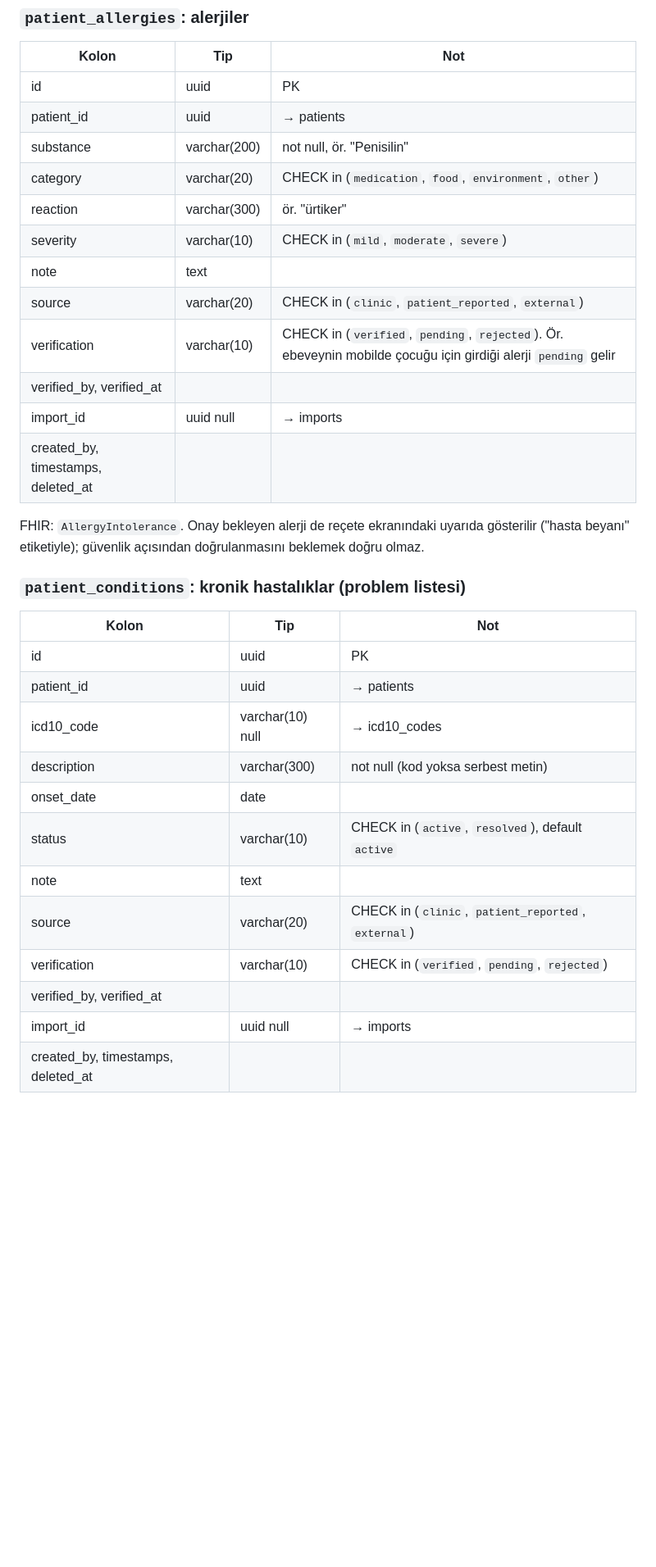
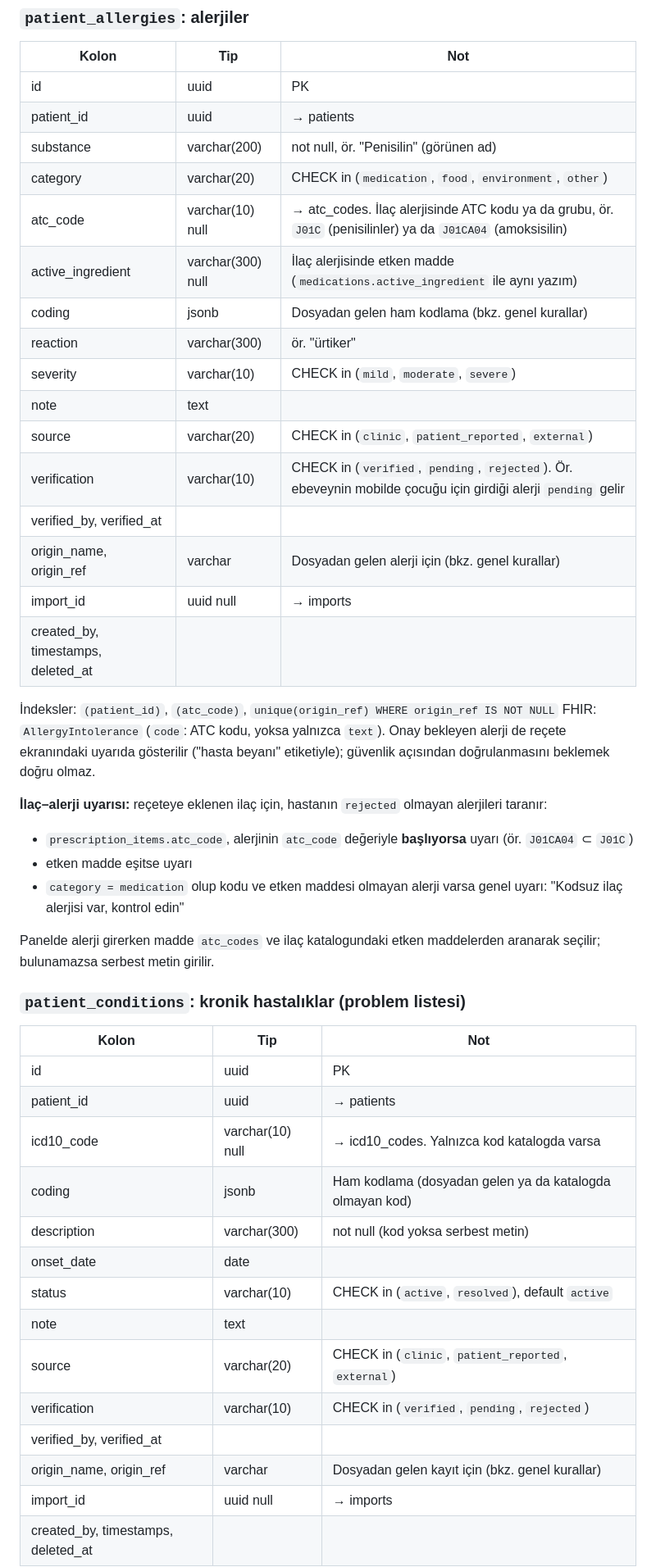
Before and after one commit to cengizonkal/lokman, a Markdown page: docs/VERITABANI.md, the part around one of its changes. Shown at 82% size. Rendered like a GitHub page; blank space fills up the shorter version.

```diff
--- a/docs/VERITABANI.md
+++ b/docs/VERITABANI.md
@@ -176,25 +178,38 @@ FHIR: `Patient.identifier[]` dizisine eklenir. Bu kurulumun kendi kimliği (`ins
 |---|---|---|
 | id | uuid | PK |
 | patient_id | uuid | → patients |
-| substance | varchar(200) | not null, ör. "Penisilin" |
+| substance | varchar(200) | not null, ör. "Penisilin" (görünen ad) |
 | category | varchar(20) | CHECK in (`medication`, `food`, `environment`, `other`) |
+| atc_code | varchar(10) null | → atc_codes. İlaç alerjisinde ATC kodu ya da grubu, ör. `J01C` (penisilinler) ya da `J01CA04` (amoksisilin) |
+| active_ingredient | varchar(300) null | İlaç alerjisinde etken madde (`medications.active_ingredient` ile aynı yazım) |
+| coding | jsonb | Dosyadan gelen ham kodlama (bkz. genel kurallar) |
 | reaction | varchar(300) | ör. "ürtiker" |
 | severity | varchar(10) | CHECK in (`mild`, `moderate`, `severe`) |
 | note | text | |
 | source | varchar(20) | CHECK in (`clinic`, `patient_reported`, `external`) |
 | verification | varchar(10) | CHECK in (`verified`, `pending`, `rejected`). Ör. ebeveynin mobilde çocuğu için girdiği alerji `pending` gelir |
 | verified_by, verified_at | | |
+| origin_name, origin_ref | varchar | Dosyadan gelen alerji için (bkz. genel kurallar) |
 | import_id | uuid null | → imports |
 | created_by, timestamps, deleted_at | | |
 
-FHIR: `AllergyIntolerance`. Onay bekleyen alerji de reçete ekranındaki uyarıda gösterilir ("hasta beyanı" etiketiyle); güvenlik açısından doğrulanmasını beklemek doğru olmaz.
+İndeksler: `(patient_id)`, `(atc_code)`, `unique(origin_ref) WHERE origin_ref IS NOT NULL`
+FHIR: `AllergyIntolerance` (`code`: ATC kodu, yoksa yalnızca `text`). Onay bekleyen alerji de reçete ekranındaki uyarıda gösterilir ("hasta beyanı" etiketiyle); güvenlik açısından doğrulanmasını beklemek doğru olmaz.
+
+**İlaç–alerji uyarısı:** reçeteye eklenen ilaç için, hastanın `rejected` olmayan alerjileri taranır:
+- `prescription_items.atc_code`, alerjinin `atc_code` değeriyle **başlıyorsa** uyarı (ör. `J01CA04` ⊂ `J01C`)
+- etken madde eşitse uyarı
+- `category = medication` olup kodu ve etken maddesi olmayan alerji varsa genel uyarı: "Kodsuz ilaç alerjisi var, kontrol edin"
+
+Panelde alerji girerken madde `atc_codes` ve ilaç katalogundaki etken maddelerden aranarak seçilir; bulunamazsa serbest metin girilir.
 
 ### `patient_conditions`: kronik hastalıklar (problem listesi)
 | Kolon | Tip | Not |
 |---|---|---|
 | id | uuid | PK |
 | patient_id | uuid | → patients |
-| icd10_code | varchar(10) null | → icd10_codes |
+| icd10_code | varchar(10) null | → icd10_codes. Yalnızca kod katalogda varsa |
+| coding | jsonb | Ham kodlama (dosyadan gelen ya da katalogda olmayan kod) |
 | description | varchar(300) | not null (kod yoksa serbest metin) |
 | onset_date | date | |
 | status | varchar(10) | CHECK in (`active`, `resolved`), default `active` |
@@ -202,6 +217,7 @@ FHIR: `AllergyIntolerance`. Onay bekleyen alerji de reçete ekranındaki uyarıd
 | source | varchar(20) | CHECK in (`clinic`, `patient_reported`, `external`) |
 | verification | varchar(10) | CHECK in (`verified`, `pending`, `rejected`) |
 | verified_by, verified_at | | |
+| origin_name, origin_ref | varchar | Dosyadan gelen kayıt için (bkz. genel kurallar) |
 | import_id | uuid null | → imports |
 | created_by, timestamps, deleted_at | | |
 
```
Also changed, not shown: other parts of docs/VERITABANI.md (+44 -14 lines), docs/PLAN.md (+43 -35 lines).
